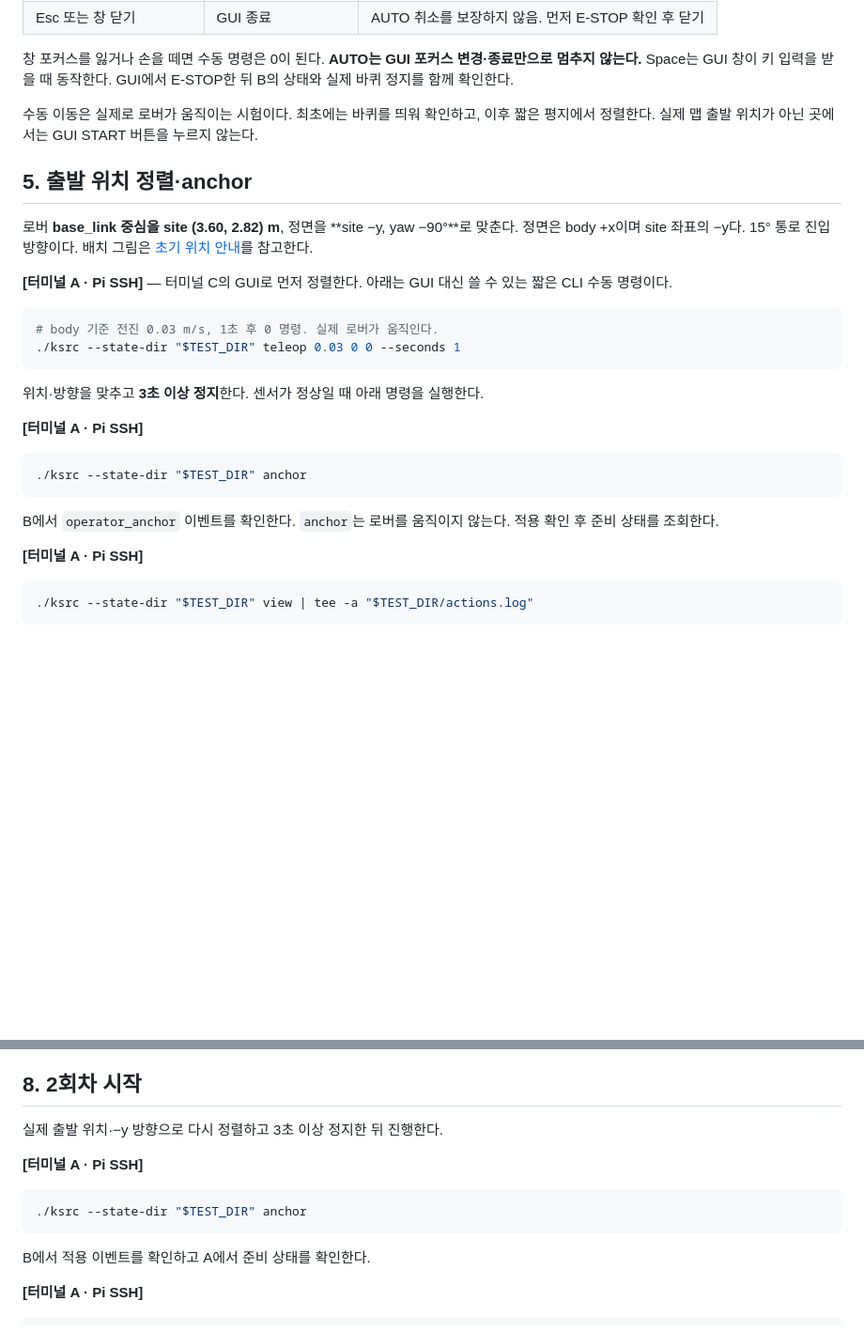
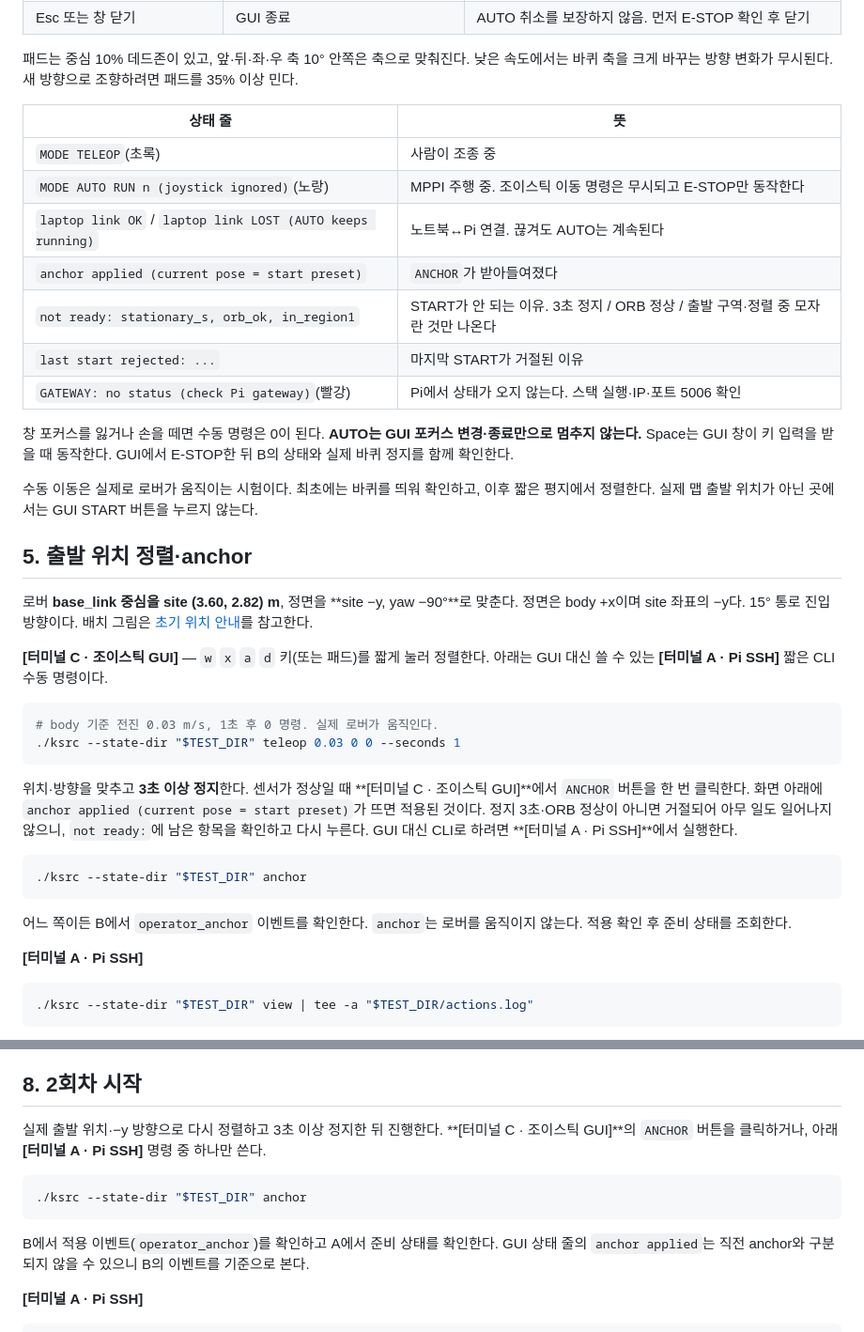
Before and after one commit to lee-robot-lab/rover-mapping, a Markdown page: CLI.md, 2 parts joined by grey strips. Shown at 94% size. Drawn GitHub-style; blank space fills up the shorter version.

````diff
--- a/CLI.md
+++ b/CLI.md
@@ -107,4 +128,16 @@ PI_AP_IP='192.168.0.101'
 | Esc 또는 창 닫기 | GUI 종료 | AUTO 취소를 보장하지 않음. 먼저 E-STOP 확인 후 닫기 |
+
+패드는 중심 10% 데드존이 있고, 앞·뒤·좌·우 축 10° 안쪽은 축으로 맞춰진다. 낮은 속도에서는 바퀴 축을 크게 바꾸는 방향 변화가 무시된다. 새 방향으로 조향하려면 패드를 35% 이상 민다.
+
+| 상태 줄 | 뜻 |
+|---|---|
+| `MODE TELEOP`(초록) | 사람이 조종 중 |
+| `MODE AUTO RUN n (joystick ignored)`(노랑) | MPPI 주행 중. 조이스틱 이동 명령은 무시되고 E-STOP만 동작한다 |
+| `laptop link OK` / `laptop link LOST (AUTO keeps running)` | 노트북↔Pi 연결. 끊겨도 AUTO는 계속된다 |
+| `anchor applied (current pose = start preset)` | `ANCHOR`가 받아들여졌다 |
+| `not ready: stationary_s, orb_ok, in_region1` | START가 안 되는 이유. 3초 정지 / ORB 정상 / 출발 구역·정렬 중 모자란 것만 나온다 |
+| `last start rejected: ...` | 마지막 START가 거절된 이유 |
+| `GATEWAY: no status (check Pi gateway)`(빨강) | Pi에서 상태가 오지 않는다. 스택 실행·IP·포트 5006 확인 |
 
 창 포커스를 잃거나 손을 떼면 수동 명령은 0이 된다. **AUTO는 GUI 포커스 변경·종료만으로 멈추지 않는다.** Space는 GUI 창이 키 입력을 받을 때 동작한다. GUI에서 E-STOP한 뒤 B의 상태와 실제 바퀴 정지를 함께 확인한다.
 
@@ -114,22 +147,20 @@ PI_AP_IP='192.168.0.101'
 
 로버 **base_link 중심을 site (3.60, 2.82) m**, 정면을 **site −y, yaw −90°**로 맞춘다. 정면은 body +x이며 site 좌표의 −y다. 15° 통로 진입 방향이다. 배치 그림은 [초기 위치 안내](deployment/ksrc/README.md#1-초기-위치와-방향)를 참고한다.
 
-**[터미널 A · Pi SSH]** — 터미널 C의 GUI로 먼저 정렬한다. 아래는 GUI 대신 쓸 수 있는 짧은 CLI 수동 명령이다.
+**[터미널 C · 조이스틱 GUI]** — `w` `x` `a` `d` 키(또는 패드)를 짧게 눌러 정렬한다. 아래는 GUI 대신 쓸 수 있는 **[터미널 A · Pi SSH]** 짧은 CLI 수동 명령이다.
 
 ```bash
 # body 기준 전진 0.03 m/s, 1초 후 0 명령. 실제 로버가 움직인다.
 ./ksrc --state-dir "$TEST_DIR" teleop 0.03 0 0 --seconds 1
 ```
 
-위치·방향을 맞추고 **3초 이상 정지**한다. 센서가 정상일 때 아래 명령을 실행한다.
-
-**[터미널 A · Pi SSH]**
+위치·방향을 맞추고 **3초 이상 정지**한다. 센서가 정상일 때 **[터미널 C · 조이스틱 GUI]**에서 `ANCHOR` 버튼을 한 번 클릭한다. 화면 아래에 `anchor applied (current pose = start preset)`가 뜨면 적용된 것이다. 정지 3초·ORB 정상이 아니면 거절되어 아무 일도 일어나지 않으니, `not ready:`에 남은 항목을 확인하고 다시 누른다. GUI 대신 CLI로 하려면 **[터미널 A · Pi SSH]**에서 실행한다.
 
 ```bash
 ./ksrc --state-dir "$TEST_DIR" anchor
 ```
 
-B에서 `operator_anchor` 이벤트를 확인한다. `anchor`는 로버를 움직이지 않는다. 적용 확인 후 준비 상태를 조회한다.
+어느 쪽이든 B에서 `operator_anchor` 이벤트를 확인한다. `anchor`는 로버를 움직이지 않는다. 적용 확인 후 준비 상태를 조회한다.
 
 **[터미널 A · Pi SSH]**
 
@@ -171,15 +202,13 @@ E-stop 후 센서가 복구돼도 AUTO는 자동 재개하지 않는다. `estop`
 
 ## 8. 2회차 시작
 
-실제 출발 위치·−y 방향으로 다시 정렬하고 3초 이상 정지한 뒤 진행한다.
-
-**[터미널 A · Pi SSH]**
+실제 출발 위치·−y 방향으로 다시 정렬하고 3초 이상 정지한 뒤 진행한다. **[터미널 C · 조이스틱 GUI]**의 `ANCHOR` 버튼을 클릭하거나, 아래 **[터미널 A · Pi SSH]** 명령 중 하나만 쓴다.
 
 ```bash
 ./ksrc --state-dir "$TEST_DIR" anchor
 ```
 
-B에서 적용 이벤트를 확인하고 A에서 준비 상태를 확인한다.
+B에서 적용 이벤트(`operator_anchor`)를 확인하고 A에서 준비 상태를 확인한다. GUI 상태 줄의 `anchor applied`는 직전 anchor와 구분되지 않을 수 있으니 B의 이벤트를 기준으로 본다.
 
 **[터미널 A · Pi SSH]**
 
````
Also changed, not shown: other parts of CLI.md (+29 -8 lines), docs/images/joystick_gui.png (added), 9 other files.
